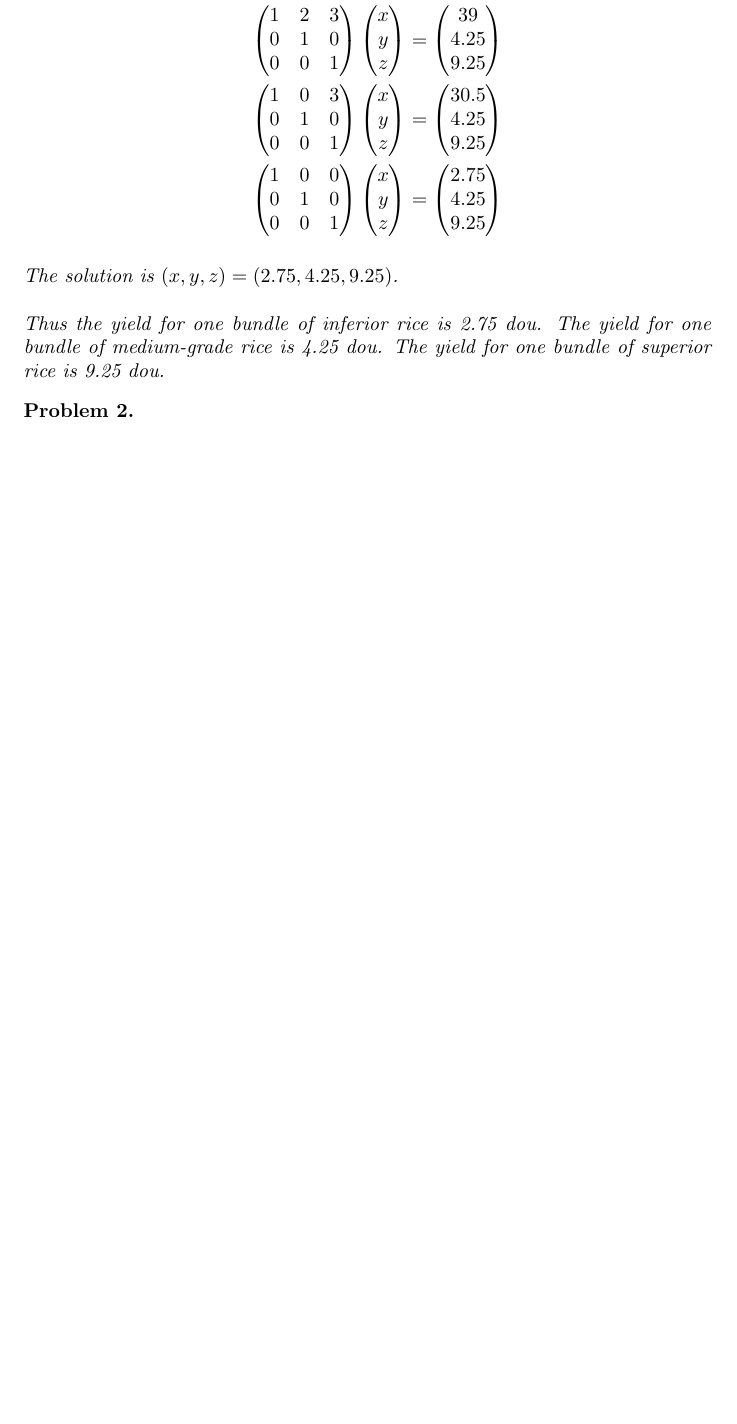
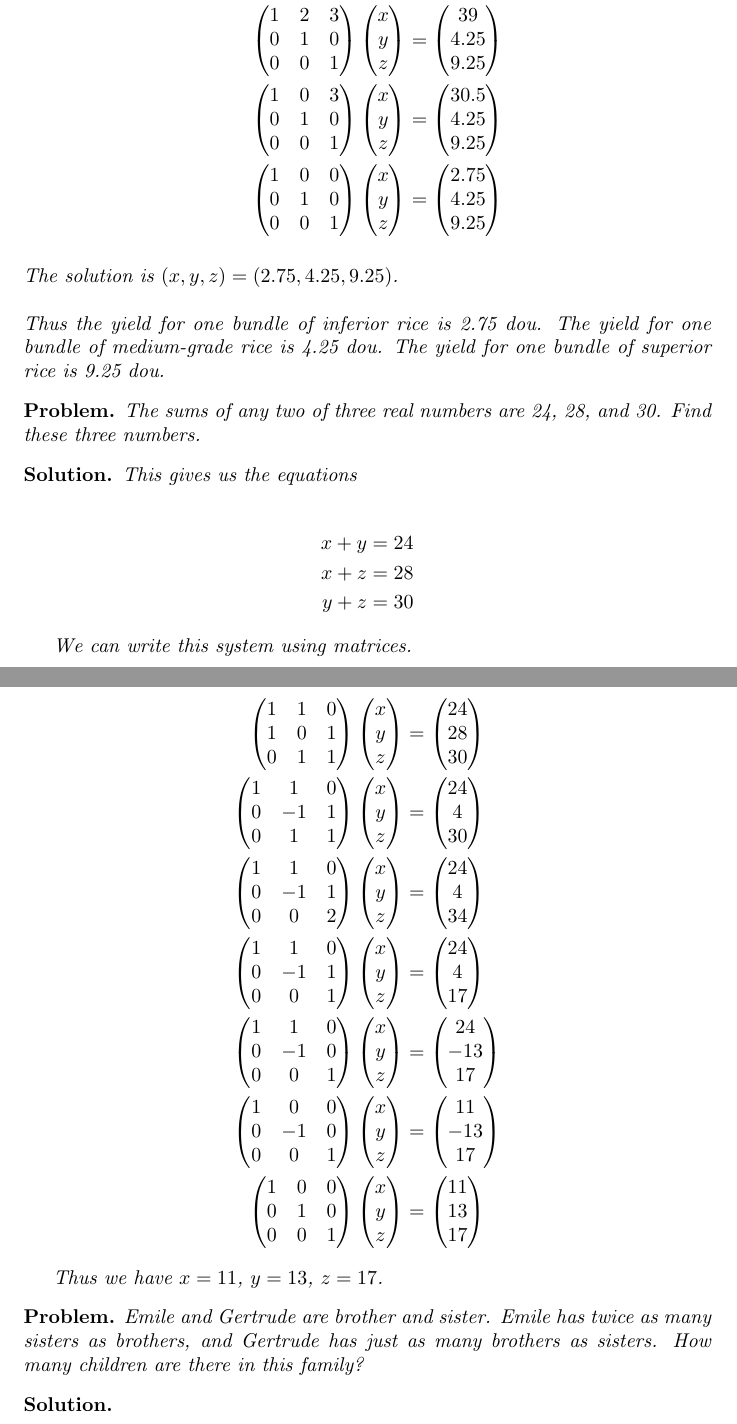
Before and after one commit to ataylor89/LinearAlgebraWithApplications, a LaTeX document (ch1sec1.tex): part of page 2 of 2 before the commit and two parts of pages 2 and 3 of 3 after it, the two joined at a grey line, cut so that both start at the same text, the shorter picture padded with empty space. Compiled offline with pdfLaTeX.

Commit message:
Adding some more problems

```diff
--- a/ch1sec1.tex
+++ b/ch1sec1.tex
@@ -1,6 +1,6 @@
 \documentclass{article}
 \usepackage{amsmath, amssymb, amsthm}
-\newtheorem{problem}{Problem}
+\newtheorem*{problem}{Problem}
 \newtheorem*{solution}{Solution}
 \title{Chapter 1 Section 1}
 \author{Andrew Taylor}
@@ -183,5 +183,16 @@ Thus the yield for one bundle of inferior rice is 2.75 dou. The yield for one bu
 \end{solution}
 
 \begin{problem}
+The sums of any two of three real numbers are 24, 28, and 30. Find these three numbers.
 \end{problem}
 
+\begin{solution}
+This gives us the equations
+
+\begin{align*}
+x + y &= 24 \\
+x + z &= 28 \\
+y + z &= 30
+\end{align*}
+
+We can write this system using matrices.
@@ -188 +206,93 @@ Thus the yield for one bundle of inferior rice is 2.75 dou. The yield for one bu
+\begin{pmatrix}
+x \\ y \\ z
+\end{pmatrix}
+&=
+\begin{pmatrix}
+24 \\ 28 \\ 30
+\end{pmatrix} \\
+\begin{pmatrix}
+1 & 1 & 0 \\
+0 & -1 & 1 \\
+0 & 1 & 1
+\end{pmatrix}
+\begin{pmatrix}
+x \\ y \\ z
+\end{pmatrix}
+&=
+\begin{pmatrix}
+24 \\ 4 \\ 30
+\end{pmatrix} \\
+\begin{pmatrix}
+1 & 1 & 0 \\
+0 & -1 & 1 \\
+0 & 0 & 2
+\end{pmatrix}
+\begin{pmatrix}
+x \\ y \\ z
+\end{pmatrix}
+&=
+\begin{pmatrix}
+24 \\ 4 \\ 34
+\end{pmatrix} \\
+\begin{pmatrix}
+1 & 1 & 0 \\
+0 & -1 & 1 \\
+0 & 0 & 1
+\end{pmatrix}
+\begin{pmatrix}
+x \\ y \\ z
+\end{pmatrix}
+&=
+\begin{pmatrix}
+24 \\ 4 \\ 17
+\end{pmatrix} \\
+\begin{pmatrix}
+1 & 1 & 0 \\
+0 & -1 & 0 \\
+0 & 0 & 1
+\end{pmatrix}
+\begin{pmatrix}
+x \\ y \\ z
+\end{pmatrix}
+&=
+\begin{pmatrix}
+24 \\ -13 \\ 17
+\end{pmatrix} \\
+\begin{pmatrix}
+1 & 0 & 0 \\
+0 & -1 & 0 \\
+0 & 0 & 1
+\end{pmatrix}
+\begin{pmatrix}
+x \\ y \\ z
+\end{pmatrix}
+&=
+\begin{pmatrix}
+11 \\ -13 \\ 17
+\end{pmatrix} \\
+\begin{pmatrix}
+1 & 0 & 0 \\
+0 & 1 & 0 \\
+0 & 0 & 1
+\end{pmatrix}
+\begin{pmatrix}
+x \\ y \\ z
+\end{pmatrix}
+&=
+\begin{pmatrix}
+11 \\ 13 \\ 17
+\end{pmatrix}
+\end{align*}
+
+Thus we have $x = 11$, $y = 13$, $z = 17$.
+
+\end{solution}
+
+\begin{problem}
+Emile and Gertrude are brother and sister. Emile has twice as many sisters as brothers, and Gertrude has just as many brothers as sisters. How many children are there in this family?
+\end{problem}
+
+\begin{solution}
+\end{solution}
+
 \end{document}
```
Also changed, not shown: ch1sec1.pdf, ch1sec1.tex (7 more changed lines).
